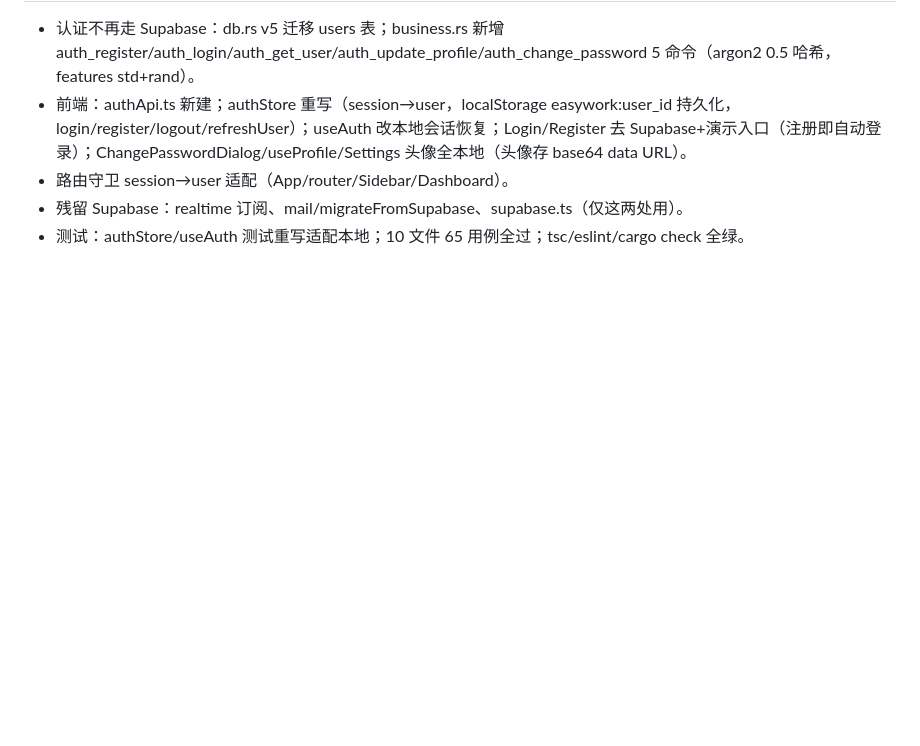
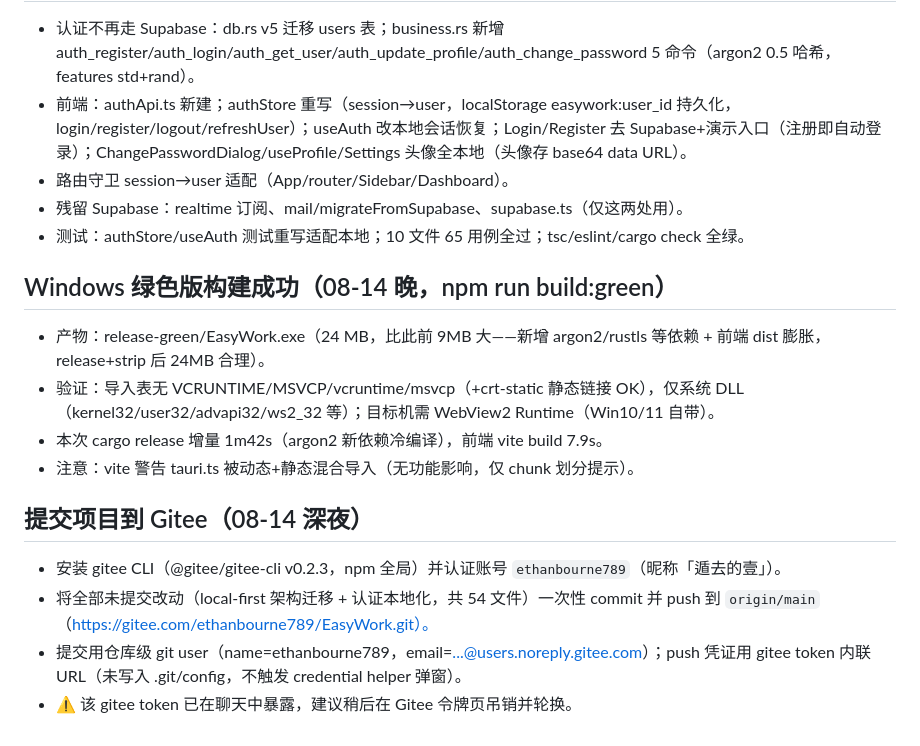
Before and after one commit to ethanbourne789/EasyWork, a Markdown page: .workbuddy/memory/2026-08-14.md, the part around the change. Rendered like a GitHub page; blank space fills up the shorter version.

Commit message:
docs: update daily log — Gitee push and green build
Co-Authored-By: WorkBuddy <workbuddy@tencent.com>

```diff
--- a/.workbuddy/memory/2026-08-14.md
+++ b/.workbuddy/memory/2026-08-14.md
@@ -47,3 +47,15 @@
 - 路由守卫 session→user 适配（App/router/Sidebar/Dashboard）。
 - 残留 Supabase：realtime 订阅、mail/migrateFromSupabase、supabase.ts（仅这两处用）。
 - 测试：authStore/useAuth 测试重写适配本地；10 文件 65 用例全过；tsc/eslint/cargo check 全绿。
+
+## Windows 绿色版构建成功（08-14 晚，npm run build:green）
+- 产物：release-green/EasyWork.exe（24 MB，比此前 9MB 大——新增 argon2/rustls 等依赖 + 前端 dist 膨胀，release+strip 后 24MB 合理）。
+- 验证：导入表无 VCRUNTIME/MSVCP/vcruntime/msvcp（+crt-static 静态链接 OK），仅系统 DLL（kernel32/user32/advapi32/ws2_32 等）；目标机需 WebView2 Runtime（Win10/11 自带）。
+- 本次 cargo release 增量 1m42s（argon2 新依赖冷编译），前端 vite build 7.9s。
+- 注意：vite 警告 tauri.ts 被动态+静态混合导入（无功能影响，仅 chunk 划分提示）。
+
+## 提交项目到 Gitee（08-14 深夜）
+- 安装 gitee CLI（@gitee/gitee-cli v0.2.3，npm 全局）并认证账号 `ethanbourne789`（昵称「遁去的壹」）。
+- 将全部未提交改动（local-first 架构迁移 + 认证本地化，共 54 文件）一次性 commit 并 push 到 `origin/main`（https://gitee.com/ethanbourne789/EasyWork.git）。
+- 提交用仓库级 git user（name=ethanbourne789，email=...@users.noreply.gitee.com）；push 凭证用 gitee token 内联 URL（未写入 .git/config，不触发 credential helper 弹窗）。
+- ⚠️ 该 gitee token 已在聊天中暴露，建议稍后在 Gitee 令牌页吊销并轮换。
```
